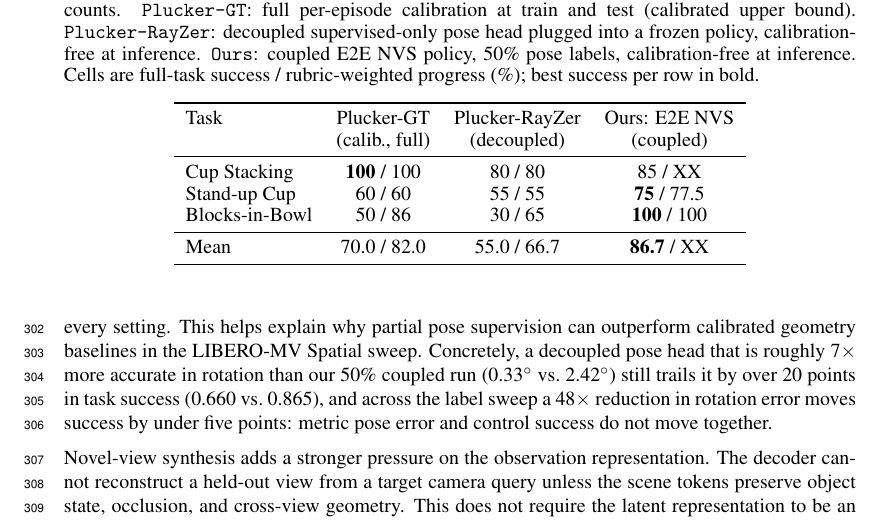
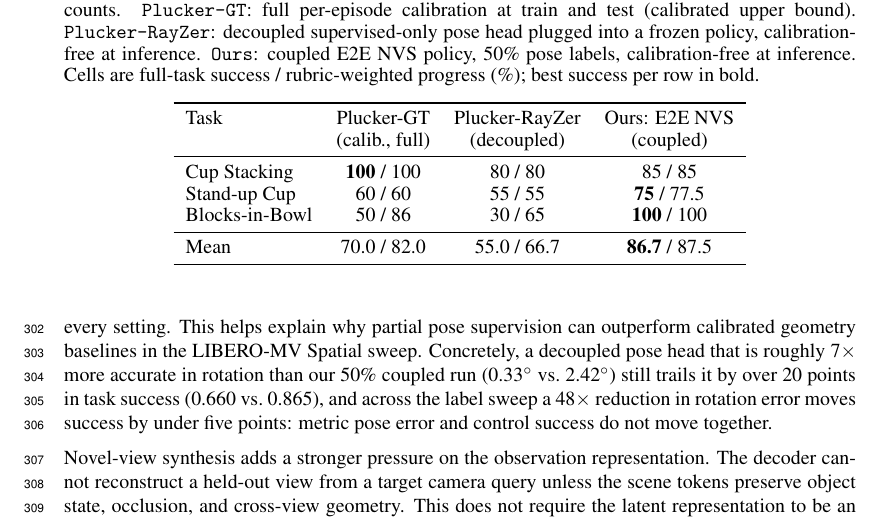
Before and after one commit to haibo-blip/learning-camera-geometry-corl, a LaTeX paper (main.tex, which reads sections/03_experiments.tex): part of page 10 of 15, cut so that both start at the same text. Compiled offline with pdfLaTeX.

Commit message:
Fill Cup Stacking progress (85%) and real-world mean progress (87.5%)
17/20 full success, 3 missed-pick failures = 34/40 rubric points.

Co-Authored-By: Claude Opus 4.8 (1M context) <noreply@anthropic.com>

```diff
--- a/sections/03_experiments.tex
+++ b/sections/03_experiments.tex
@@ -207,11 +207,11 @@ reference is already saturated at $100\%$.
     Task & Plucker-GT & Plucker-RayZer & Ours: E2E NVS \\
          & (calib., full) & (decoupled) & (coupled) \\
     \midrule
-    Cup Stacking    & \textbf{100} / 100 & 80 / 80 & 85 / XX \\
+    Cup Stacking    & \textbf{100} / 100 & 80 / 80 & 85 / 85 \\
     Stand-up Cup    & 60 / 60 & 55 / 55 & \textbf{75} / 77.5 \\
     Blocks-in-Bowl  & 50 / 86 & 30 / 65 & \textbf{100} / 100 \\
     \midrule
-    Mean            & 70.0 / 82.0 & 55.0 / 66.7 & \textbf{86.7} / XX \\
+    Mean            & 70.0 / 82.0 & 55.0 / 66.7 & \textbf{86.7} / 87.5 \\
     \bottomrule
   \end{tabular}
 \end{table}
```
